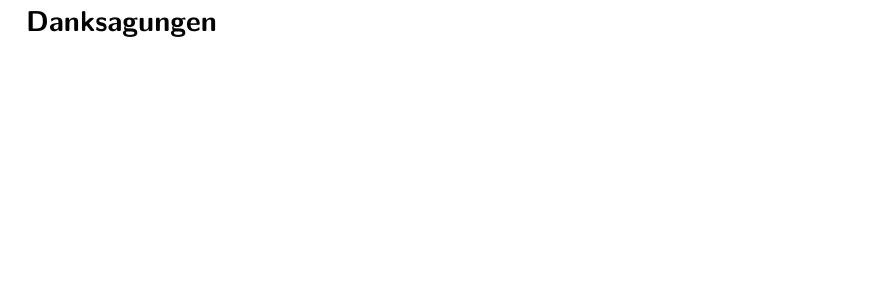
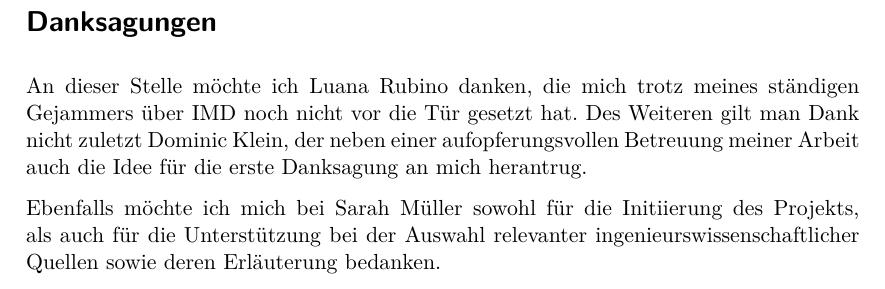
Before and after one commit to bliepp/bachelor-thesis, a LaTeX thesis (thesis/index.tex, which reads thesis/chapter/prologue/preface.tex): part of page 4 of 39, cut so that both start at the same text, the shorter picture padded with empty space. Compiled offline with pdfLaTeX.

Commit message:
Adding Acknowledgments based ond dklein's critics

```diff
--- a/thesis/chapter/prologue/preface.tex
+++ b/thesis/chapter/prologue/preface.tex
@@ -4,4 +4,12 @@
 
 \newpage
 \section*{Danksagungen}
+An dieser Stelle möchte ich Luana Rubino danken, die mich trotz meines ständigen Gejammers über
+IMD noch nicht vor die Tür gesetzt hat. Des Weiteren gilt man Dank nicht zuletzt Dominic Klein,
+der neben einer aufopferungsvollen Betreuung meiner Arbeit auch die Idee für die erste Danksagung
+an mich herantrug.
+
+Ebenfalls möchte ich mich bei Sarah Müller sowohl für die Initiierung des Projekts, als auch für
+die Unterstützung bei der Auswahl relevanter ingenieurswissenschaftlicher Quellen sowie deren
+Erläuterung bedanken.
 %Danke an Dominic Klein, Sarah Müller, Johannes Roth, das FMQ (+ private Leute?)
```
